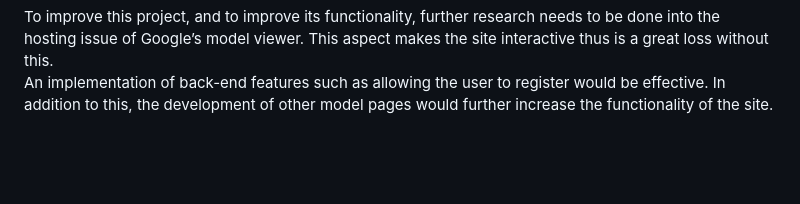
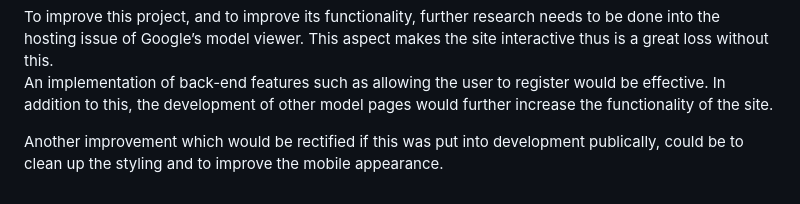
Before and after one commit to r3beccaann/newAbarth, a Markdown page: README.md, the part around the change. Drawn GitHub-style; blank space fills up the shorter version.

```diff
--- a/README.md
+++ b/README.md
@@ -115,3 +115,5 @@ A footer is displayed at the bottom of the viewpoint, containing quick links and
 To improve this project, and to improve its functionality, further research needs to be done into the hosting issue of Google’s model viewer. This aspect makes the site interactive thus is a great loss without this.
 
 An implementation of back-end features such as allowing the user to register would be effective. In addition to this, the development of other model pages would further increase the functionality of the site.
+
+Another improvement which would be rectified if this was put into development publically, could be to clean up the styling and to improve the mobile appearance.
```
